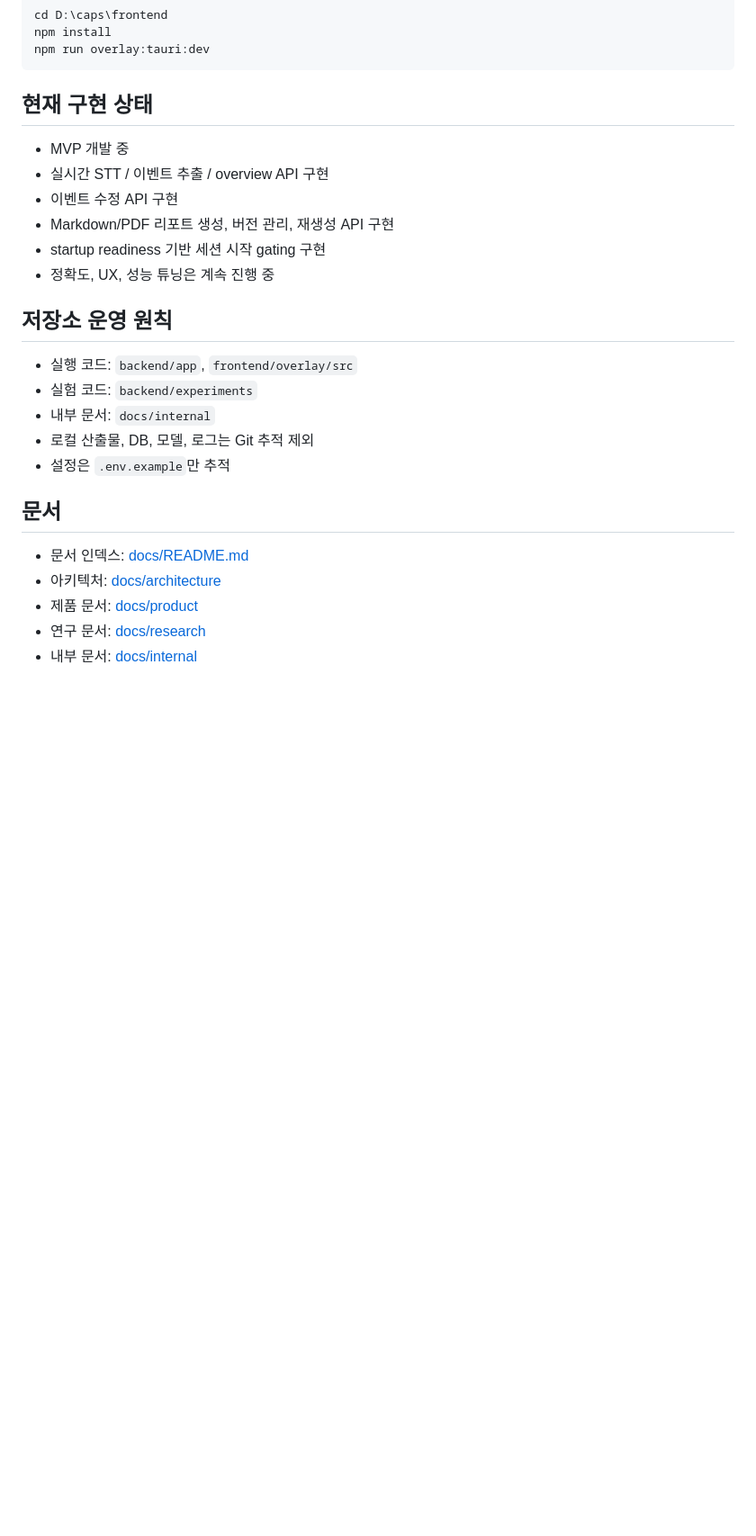
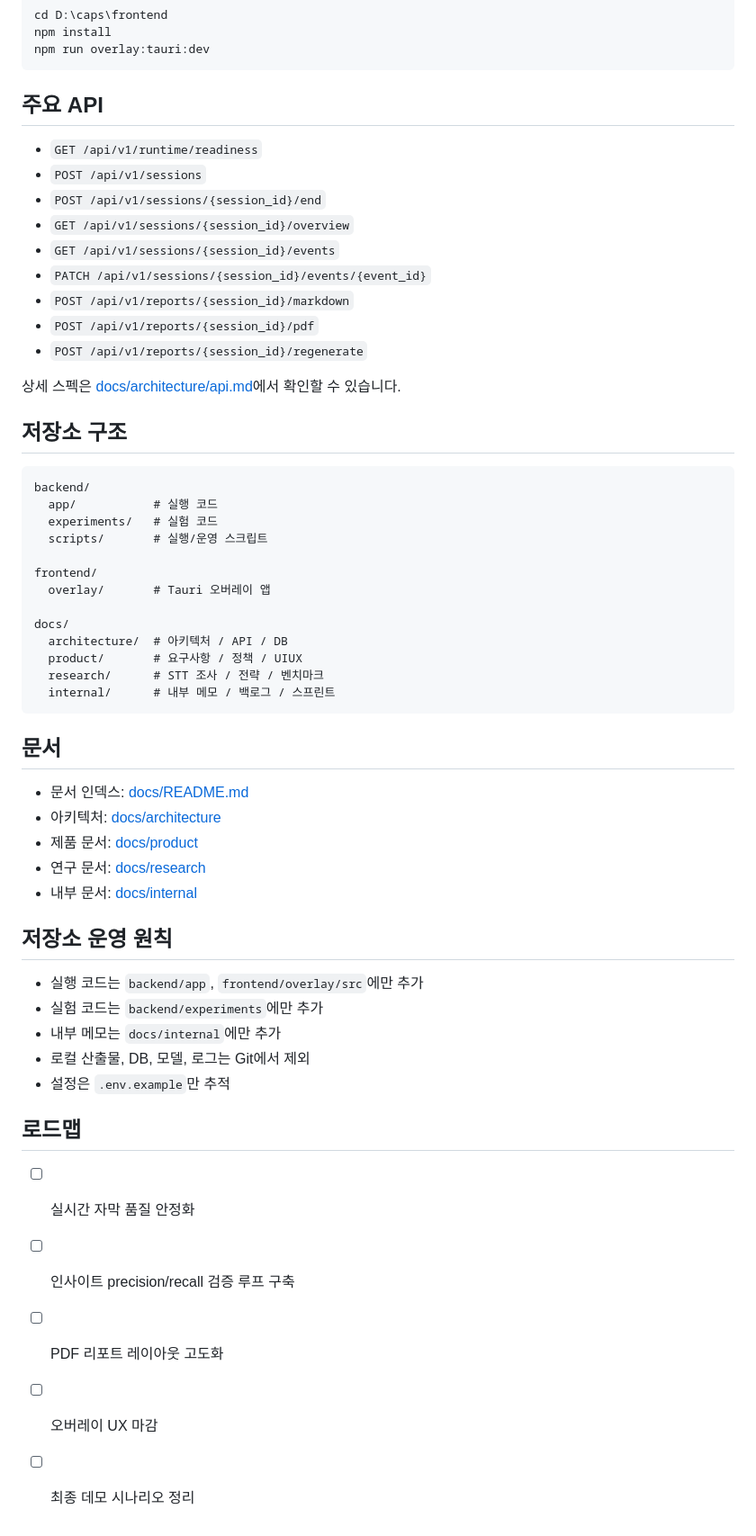
Before and after one commit to shinyeonjun/meeting-overlay-assistant, a Markdown page: README.md, the part around one of its changes. Shown at 90% size. Rendered like a GitHub page; blank space fills up the shorter version.

````diff
--- a/README.md
+++ b/README.md
@@ -51,22 +123,37 @@ npm install
 npm run overlay:tauri:dev
 ```
 
-## 현재 구현 상태
+## 주요 API
 
-- MVP 개발 중
-- 실시간 STT / 이벤트 추출 / overview API 구현
-- 이벤트 수정 API 구현
-- Markdown/PDF 리포트 생성, 버전 관리, 재생성 API 구현
-- startup readiness 기반 세션 시작 gating 구현
-- 정확도, UX, 성능 튜닝은 계속 진행 중
+- `GET /api/v1/runtime/readiness`
+- `POST /api/v1/sessions`
+- `POST /api/v1/sessions/{session_id}/end`
+- `GET /api/v1/sessions/{session_id}/overview`
+- `GET /api/v1/sessions/{session_id}/events`
+- `PATCH /api/v1/sessions/{session_id}/events/{event_id}`
+- `POST /api/v1/reports/{session_id}/markdown`
+- `POST /api/v1/reports/{session_id}/pdf`
+- `POST /api/v1/reports/{session_id}/regenerate`
 
-## 저장소 운영 원칙
+상세 스펙은 [docs/architecture/api.md](/D:/caps/docs/architecture/api.md)에서 확인할 수 있습니다.
 
-- 실행 코드: `backend/app`, `frontend/overlay/src`
-- 실험 코드: `backend/experiments`
-- 내부 문서: `docs/internal`
-- 로컬 산출물, DB, 모델, 로그는 Git 추적 제외
-- 설정은 `.env.example`만 추적
+## 저장소 구조
+
+```text
+backend/
+  app/           # 실행 코드
+  experiments/   # 실험 코드
+  scripts/       # 실행/운영 스크립트
+
+frontend/
+  overlay/       # Tauri 오버레이 앱
+
+docs/
+  architecture/  # 아키텍처 / API / DB
+  product/       # 요구사항 / 정책 / UIUX
+  research/      # STT 조사 / 전략 / 벤치마크
+  internal/      # 내부 메모 / 백로그 / 스프린트
+```
 
 ## 문서
 
@@ -75,3 +162,19 @@ npm run overlay:tauri:dev
 - 제품 문서: [docs/product](/D:/caps/docs/product)
 - 연구 문서: [docs/research](/D:/caps/docs/research)
 - 내부 문서: [docs/internal](/D:/caps/docs/internal)
+
+## 저장소 운영 원칙
+
+- 실행 코드는 `backend/app`, `frontend/overlay/src`에만 추가
+- 실험 코드는 `backend/experiments`에만 추가
+- 내부 메모는 `docs/internal`에만 추가
+- 로컬 산출물, DB, 모델, 로그는 Git에서 제외
+- 설정은 `.env.example`만 추적
+
+## 로드맵
+
+- [ ] 실시간 자막 품질 안정화
+- [ ] 인사이트 precision/recall 검증 루프 구축
+- [ ] PDF 리포트 레이아웃 고도화
+- [ ] 오버레이 UX 마감
+- [ ] 최종 데모 시나리오 정리
````
Also changed, not shown: other parts of README.md (+83 -11 lines), docs/assets/overlay-preview.png (added).
